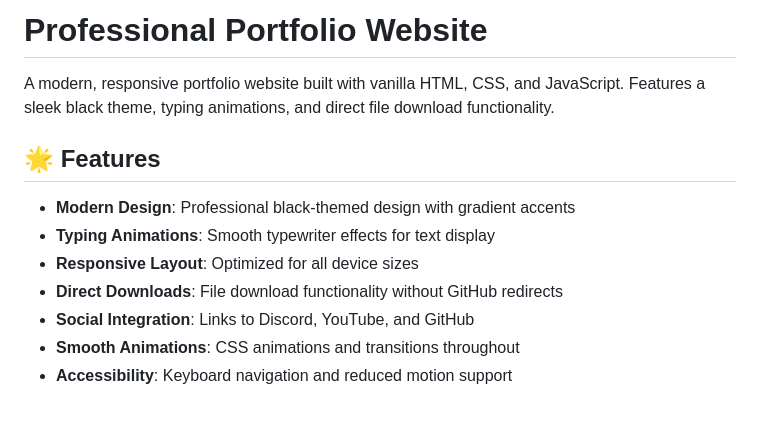
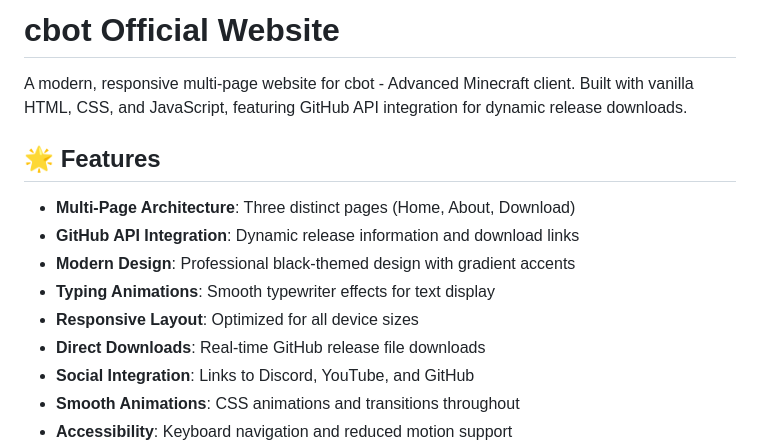
Before and after one commit to TwoOrSetp/cbotliveultimate, a Markdown page: README.md, the part around one of its changes. Rendered like a GitHub page; blank space fills up the shorter version.

```diff
--- a/README.md
+++ b/README.md
@@ -1,13 +1,15 @@
-# Professional Portfolio Website
+# cbot Official Website
 
-A modern, responsive portfolio website built with vanilla HTML, CSS, and JavaScript. Features a sleek black theme, typing animations, and direct file download functionality.
+A modern, responsive multi-page website for cbot - Advanced Minecraft client. Built with vanilla HTML, CSS, and JavaScript, featuring GitHub API integration for dynamic release downloads.
 
 ## 🌟 Features
 
+- **Multi-Page Architecture**: Three distinct pages (Home, About, Download)
+- **GitHub API Integration**: Dynamic release information and download links
 - **Modern Design**: Professional black-themed design with gradient accents
 - **Typing Animations**: Smooth typewriter effects for text display
 - **Responsive Layout**: Optimized for all device sizes
-- **Direct Downloads**: File download functionality without GitHub redirects
+- **Direct Downloads**: Real-time GitHub release file downloads
 - **Social Integration**: Links to Discord, YouTube, and GitHub
 - **Smooth Animations**: CSS animations and transitions throughout
 - **Accessibility**: Keyboard navigation and reduced motion support
```
Also changed, not shown: other parts of README.md (+40 -5 lines).
